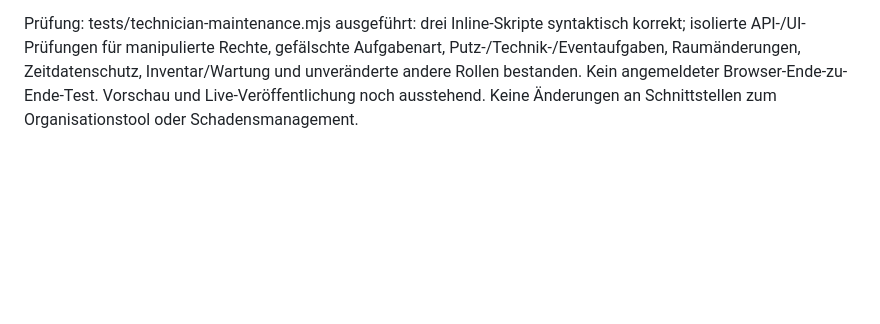
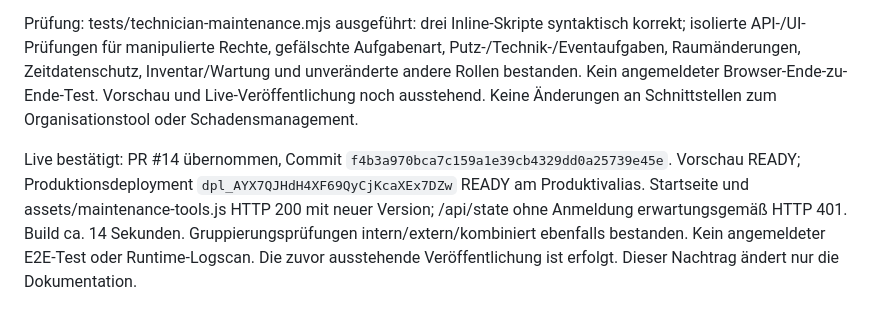
Before and after one commit to snk5zkgpjv-boop/ecg-gebaeudeverwaltung, a Markdown page: PROJEKTSTAND.md, the part around the change. GitHub-like rendering; blank space fills up the shorter version.

Commit message:
Live-Nachweis für Wartungsarten und Technikrechte

```diff
--- a/PROJEKTSTAND.md
+++ b/PROJEKTSTAND.md
@@ -110,3 +110,5 @@ Implementiert: Wartungen nach intern, extern und kombiniert gruppiert/filterbar;
 Technik darf Wartungen und Inventar verwalten sowie ausdrücklich markierte Technikaufgaben abhaken. Räume, Putzaufgaben und Veranstaltungsputzfortschritt bleiben schreibgeschützt; keine Raum-/Aufgabenerstellung und keine Zeiterfassung. Serverseitige Rechte gelten unabhängig von eventuell älteren individuellen Berechtigungshaken. Zeitdaten werden weder ausgeliefert noch durch Technik-PUTs verändert. Benutzerverwaltung, Kalenderverwaltung und KI bleiben für Technik gesperrt. Aufgabenverwalter können Aufgaben als Technikaufgabe kennzeichnen; unmarkierte Altaufgaben bleiben für Technik schreibgeschützt. Keine automatische Umklassifizierung anhand des Raumnamens.
 
 Prüfung: tests/technician-maintenance.mjs ausgeführt: drei Inline-Skripte syntaktisch korrekt; isolierte API-/UI-Prüfungen für manipulierte Rechte, gefälschte Aufgabenart, Putz-/Technik-/Eventaufgaben, Raumänderungen, Zeitdatenschutz, Inventar/Wartung und unveränderte andere Rollen bestanden. Kein angemeldeter Browser-Ende-zu-Ende-Test. Vorschau und Live-Veröffentlichung noch ausstehend. Keine Änderungen an Schnittstellen zum Organisationstool oder Schadensmanagement.
+
+Live bestätigt: PR #14 übernommen, Commit `f4b3a970bca7c159a1e39cb4329dd0a25739e45e`. Vorschau READY; Produktionsdeployment `dpl_AYX7QJHdH4XF69QyCjKcaXEx7DZw` READY am Produktivalias. Startseite und assets/maintenance-tools.js HTTP 200 mit neuer Version; /api/state ohne Anmeldung erwartungsgemäß HTTP 401. Build ca. 14 Sekunden. Gruppierungsprüfungen intern/extern/kombiniert ebenfalls bestanden. Kein angemeldeter E2E-Test oder Runtime-Logscan. Die zuvor ausstehende Veröffentlichung ist erfolgt. Dieser Nachtrag ändert nur die Dokumentation.
```
